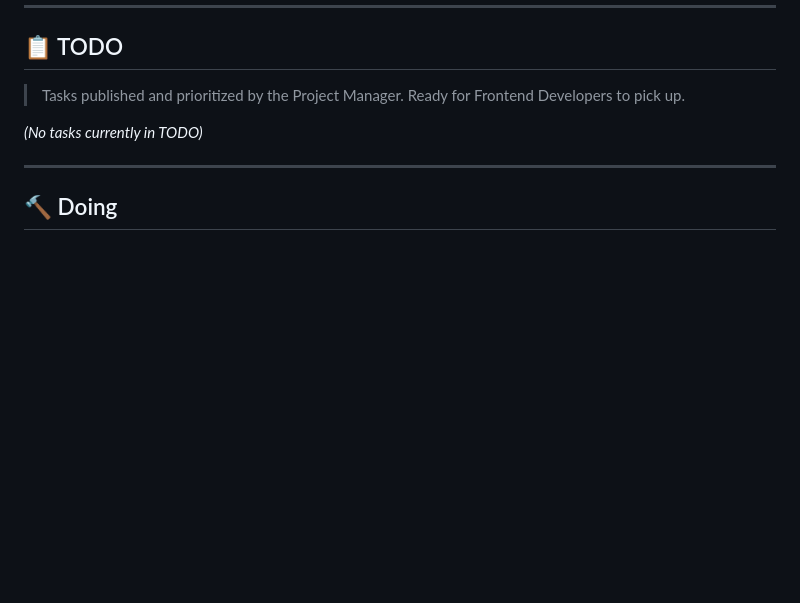
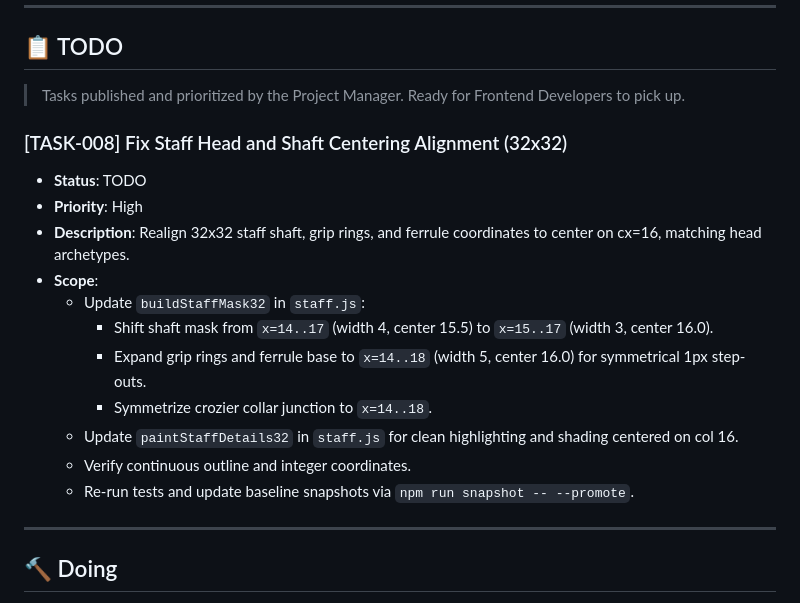
Before and after one commit to ochowei/itemseed, a Markdown page: FRONTEND_KANBAN.md, the part around the change. GitHub-like rendering; blank space fills up the shorter version.

Commit message:
docs(kanban): publish TASK-008 for staff alignment fix

```diff
--- a/FRONTEND_KANBAN.md
+++ b/FRONTEND_KANBAN.md
@@ -17,7 +17,18 @@ This board tracks frontend development tasks for the `game-asset-2026-2` project
 
 > Tasks published and prioritized by the Project Manager. Ready for Frontend Developers to pick up.
 
-*(No tasks currently in TODO)*
+### [TASK-008] Fix Staff Head and Shaft Centering Alignment (32x32)
+- **Status**: TODO
+- **Priority**: High
+- **Description**: Realign 32x32 staff shaft, grip rings, and ferrule coordinates to center on cx=16, matching head archetypes.
+- **Scope**:
+  - Update `buildStaffMask32` in `staff.js`:
+    - Shift shaft mask from `x=14..17` (width 4, center 15.5) to `x=15..17` (width 3, center 16.0).
+    - Expand grip rings and ferrule base to `x=14..18` (width 5, center 16.0) for symmetrical 1px step-outs.
+    - Symmetrize crozier collar junction to `x=14..18`.
+  - Update `paintStaffDetails32` in `staff.js` for clean highlighting and shading centered on col 16.
+  - Verify continuous outline and integer coordinates.
+  - Re-run tests and update baseline snapshots via `npm run snapshot -- --promote`.
 
 ---
 
```
